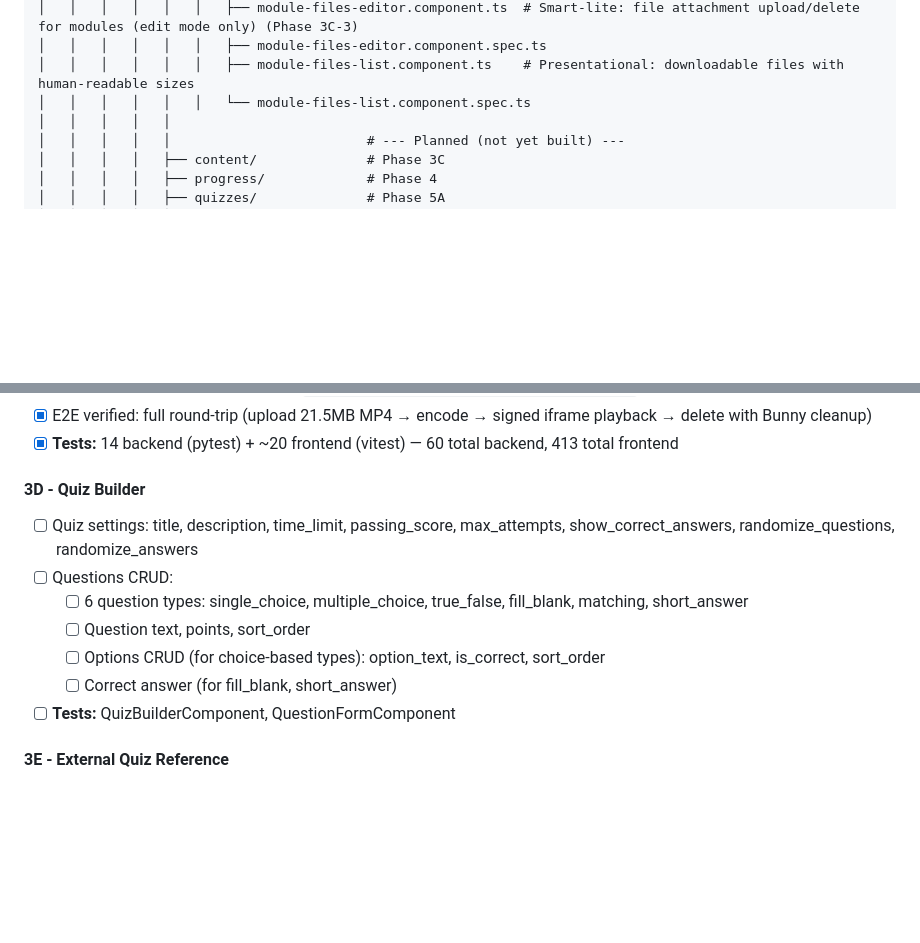
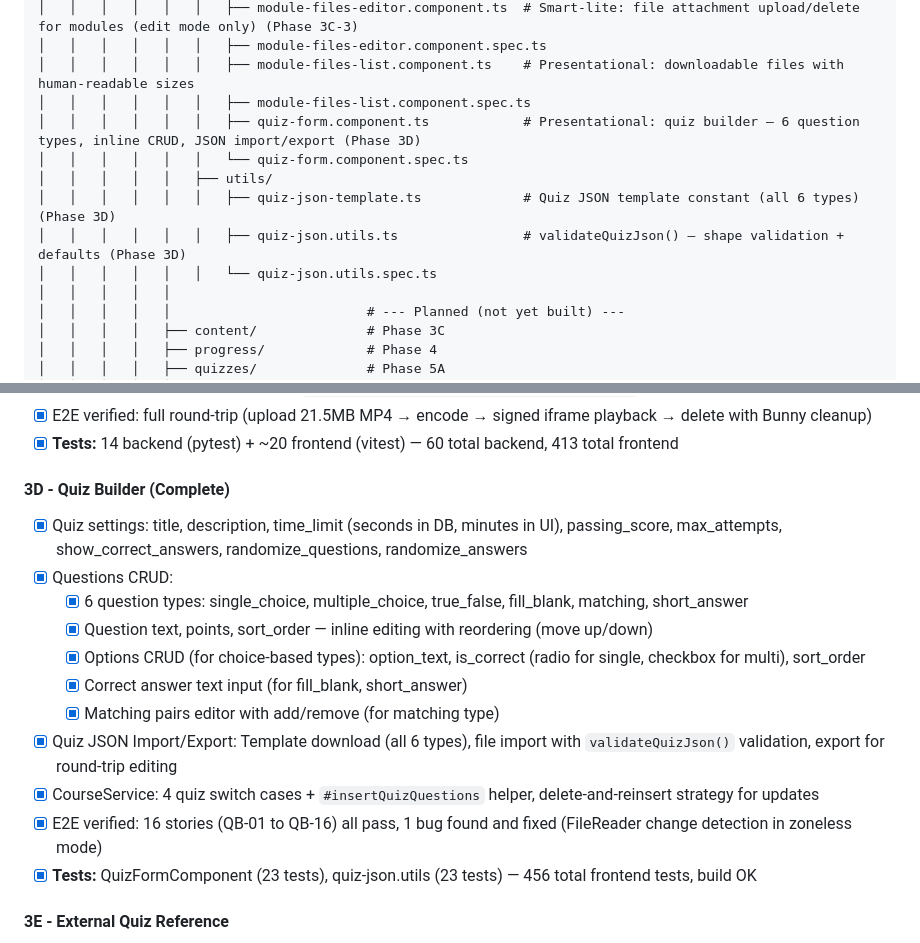
Before and after one commit to mNavidfazly/x-test, a Markdown page: docs/x_courses_development_approach.md, 2 parts joined by grey strips. Drawn GitHub-style; blank space fills up the shorter version.

Commit message:
Update development approach: mark Phase 3D Quiz Builder as complete
Co-Authored-By: Claude Opus 4.6 <noreply@anthropic.com>

```diff
--- a/docs/x_courses_development_approach.md
+++ b/docs/x_courses_development_approach.md
@@ -238,7 +238,13 @@ x-courses-v2/                                  # GitHub monorepo (main branch
 │   │   │   │   │   │   ├── module-files-editor.component.ts  # Smart-lite: file attachment upload/delete for modules (edit mode only) (Phase 3C-3)
 │   │   │   │   │   │   ├── module-files-editor.component.spec.ts
 │   │   │   │   │   │   ├── module-files-list.component.ts    # Presentational: downloadable files with human-readable sizes
-│   │   │   │   │   │   └── module-files-list.component.spec.ts
+│   │   │   │   │   │   ├── module-files-list.component.spec.ts
+│   │   │   │   │   │   ├── quiz-form.component.ts            # Presentational: quiz builder — 6 question types, inline CRUD, JSON import/export (Phase 3D)
+│   │   │   │   │   │   └── quiz-form.component.spec.ts
+│   │   │   │   │   ├── utils/
+│   │   │   │   │   │   ├── quiz-json-template.ts             # Quiz JSON template constant (all 6 types) (Phase 3D)
+│   │   │   │   │   │   ├── quiz-json.utils.ts                # validateQuizJson() — shape validation + defaults (Phase 3D)
+│   │   │   │   │   │   └── quiz-json.utils.spec.ts
 │   │   │   │   │
 │   │   │   │   │                         # --- Planned (not yet built) ---
 │   │   │   │   ├── content/              # Phase 3C
@@ -558,14 +564,18 @@ Goal: Allow Platform Admins and Lecturers (with can_edit) to create and manage c
 - [x] E2E verified: full round-trip (upload 21.5MB MP4 → encode → signed iframe playback → delete with Bunny cleanup)
 - [x] **Tests:** 14 backend (pytest) + ~20 frontend (vitest) — 60 total backend, 413 total frontend
 
-#### 3D - Quiz Builder
-- [ ] Quiz settings: title, description, time_limit, passing_score, max_attempts, show_correct_answers, randomize_questions, randomize_answers
-- [ ] Questions CRUD:
-  - [ ] 6 question types: single_choice, multiple_choice, true_false, fill_blank, matching, short_answer
-  - [ ] Question text, points, sort_order
-  - [ ] Options CRUD (for choice-based types): option_text, is_correct, sort_order
-  - [ ] Correct answer (for fill_blank, short_answer)
-- [ ] **Tests:** QuizBuilderComponent, QuestionFormComponent
+#### 3D - Quiz Builder (Complete)
+- [x] Quiz settings: title, description, time_limit (seconds in DB, minutes in UI), passing_score, max_attempts, show_correct_answers, randomize_questions, randomize_answers
+- [x] Questions CRUD:
+  - [x] 6 question types: single_choice, multiple_choice, true_false, fill_blank, matching, short_answer
+  - [x] Question text, points, sort_order — inline editing with reordering (move up/down)
+  - [x] Options CRUD (for choice-based types): option_text, is_correct (radio for single, checkbox for multi), sort_order
+  - [x] Correct answer text input (for fill_blank, short_answer)
+  - [x] Matching pairs editor with add/remove (for matching type)
+- [x] Quiz JSON Import/Export: Template download (all 6 types), file import with `validateQuizJson()` validation, export for round-trip editing
+- [x] CourseService: 4 quiz switch cases + `#insertQuizQuestions` helper, delete-and-reinsert strategy for updates
+- [x] E2E verified: 16 stories (QB-01 to QB-16) all pass, 1 bug found and fixed (FileReader change detection in zoneless mode)
+- [x] **Tests:** QuizFormComponent (23 tests), quiz-json.utils (23 tests) — 456 total frontend tests, build OK
 
 #### 3E - External Quiz Reference
 - [ ] External quiz reference form: external_quiz_id, external_quiz_url, passing_score
```
